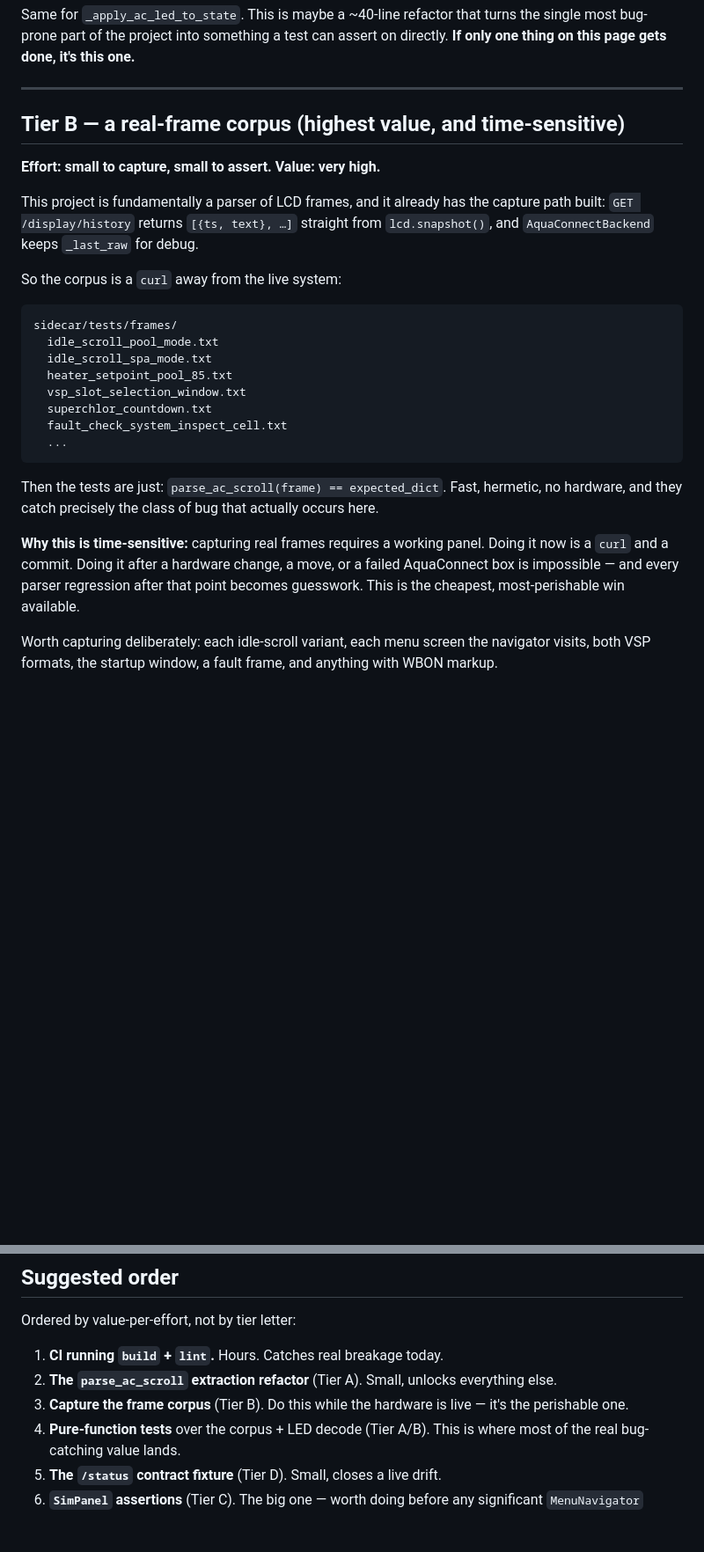
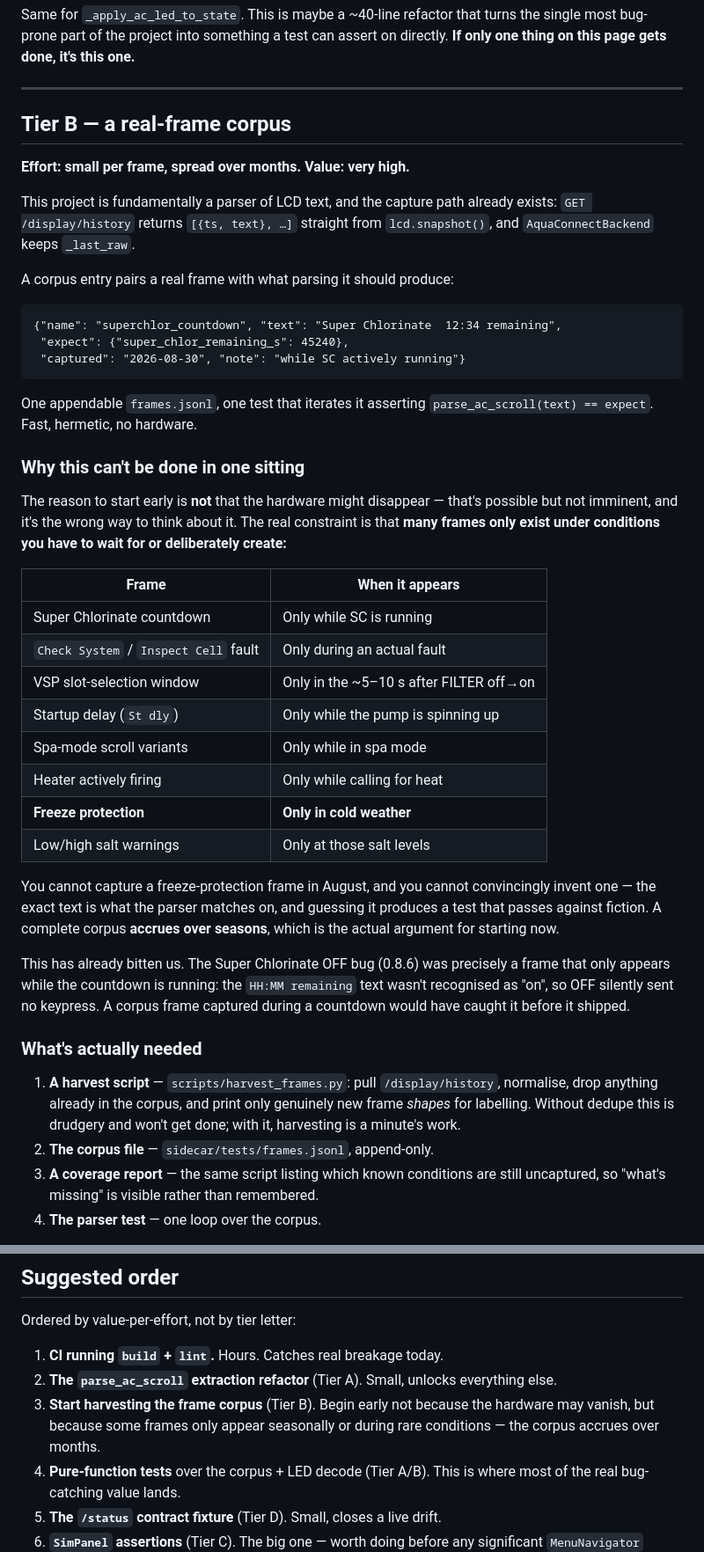
Before and after one commit to homebridge-fun/homebridge-prologic, a Markdown page: docs/testing-strategy.md, 2 parts joined by grey strips. Shown at 88% size. Drawn GitHub-style; blank space fills up the shorter version.

Commit message:
docs: seed the testing strategy from real bugs; correct the corpus rationale
Two changes to docs/testing-strategy.md.

1. Added a table mapping bugs this project has actually shipped and fixed
   to the test that would have caught each. The CHANGELOG is a list of
   confirmed-reachable failure states, which is far better evidence than
   invented test cases. The pattern it exposes is the useful part: almost
   every one is a parser or state-recording bug, which makes the Tier A +
   Tier B priority an observation rather than a judgement call. Also
   included the one bug that testing would NOT have caught (the stuck
   "Active Heat" tile name -- HAP-side behaviour), to keep the scope
   boundary honest.

   Added the deadlock class explicitly: the /status self-deadlock was the
   worst outage this project has had (every tile offline, not one wrong
   reading) and is testable without hardware.

2. Corrected the frame-corpus rationale, which was wrong in a way that
   mattered. It claimed the corpus was "perishable" because the hardware
   might disappear -- true but not imminent, and the wrong frame. The real
   constraint is that many frames only exist under conditions you have to
   wait for or provoke: a Super Chlorinate countdown, an actual fault, the
   5-10s VSP window, and freeze protection, which is genuinely seasonal.
   You cannot capture a freeze frame in August and cannot convincingly
   invent one, since the exact text is what the parser matches on.

   That changes the advice from "do one big capture session" to "make
   harvesting cheap and let the corpus accrue," so the section now
   specifies what's actually needed -- a dedupe-ing harvest script, an
   append-only frames.jsonl, and a coverage report for what's still
   uncaptured. Cites 0.8.6 as a bug that was exactly this: a frame only
   visible while the countdown was running.

````diff
--- a/docs/testing-strategy.md
+++ b/docs/testing-strategy.md
@@ -106,38 +106,62 @@ this one.**
 
 ---
 
-## Tier B — a real-frame corpus (highest value, and time-sensitive)
+## Tier B — a real-frame corpus
 
-**Effort: small to capture, small to assert. Value: very high.**
+**Effort: small per frame, spread over months. Value: very high.**
 
-This project is fundamentally a parser of LCD frames, and it already has the
-capture path built: `GET /display/history` returns
-`[{ts, text}, …]` straight from `lcd.snapshot()`, and `AquaConnectBackend`
-keeps `_last_raw` for debug.
+This project is fundamentally a parser of LCD text, and the capture path
+already exists: `GET /display/history` returns `[{ts, text}, …]` straight
+from `lcd.snapshot()`, and `AquaConnectBackend` keeps `_last_raw`.
 
-So the corpus is a `curl` away from the live system:
+A corpus entry pairs a real frame with what parsing it should produce:
 
-```
-sidecar/tests/frames/
-  idle_scroll_pool_mode.txt
-  idle_scroll_spa_mode.txt
-  heater_setpoint_pool_85.txt
-  vsp_slot_selection_window.txt
-  superchlor_countdown.txt
-  fault_check_system_inspect_cell.txt
-  ...
+```jsonl
+{"name": "superchlor_countdown", "text": "Super Chlorinate  12:34 remaining",
+ "expect": {"super_chlor_remaining_s": 45240},
+ "captured": "2026-08-30", "note": "while SC actively running"}
 ```
 
-Then the tests are just: `parse_ac_scroll(frame) == expected_dict`. Fast,
-hermetic, no hardware, and they catch precisely the class of bug that
-actually occurs here.
+One appendable `frames.jsonl`, one test that iterates it asserting
+`parse_ac_scroll(text) == expect`. Fast, hermetic, no hardware.
 
-**Why this is time-sensitive:** capturing real frames requires a working
-panel. Doing it now is a `curl` and a commit. Doing it after a hardware
-change, a move, or a failed AquaConnect box is impossible — and every parser
-regression after that point becomes guesswork. This is the cheapest,
-most-perishable win available.
+### Why this can't be done in one sitting
 
-Worth capturing deliberately: each idle-scroll variant, each menu screen the
-navigator visits, both VSP formats, the startup window, a fault frame, and
-anything with WBON markup.
+The reason to start early is **not** that the hardware might disappear —
+that's possible but not imminent, and it's the wrong way to think about it.
+The real constraint is that **many frames only exist under conditions you
+have to wait for or deliberately create:**
+
+| Frame | When it appears |
+|---|---|
+| Super Chlorinate countdown | Only while SC is running |
+| `Check System` / `Inspect Cell` fault | Only during an actual fault |
+| VSP slot-selection window | Only in the ~5–10 s after FILTER off→on |
+| Startup delay (`St dly`) | Only while the pump is spinning up |
+| Spa-mode scroll variants | Only while in spa mode |
+| Heater actively firing | Only while calling for heat |
+| **Freeze protection** | **Only in cold weather** |
+| Low/high salt warnings | Only at those salt levels |
+
+You cannot capture a freeze-protection frame in August, and you cannot
+convincingly invent one — the exact text is what the parser matches on, and
+guessing it produces a test that passes against fiction. A complete corpus
+**accrues over seasons**, which is the actual argument for starting now.
+
+This has already bitten us. The Super Chlorinate OFF bug (0.8.6) was
+precisely a frame that only appears while the countdown is running: the
+`HH:MM remaining` text wasn't recognised as "on", so OFF silently sent no
+keypress. A corpus frame captured during a countdown would have caught it
+before it shipped.
+
+### What's actually needed
+
+1. **A harvest script** — `scripts/harvest_frames.py`: pull
+   `/display/history`, normalise, drop anything already in the corpus, and
+   print only genuinely new frame *shapes* for labelling. Without dedupe this
+   is drudgery and won't get done; with it, harvesting is a minute's work.
+2. **The corpus file** — `sidecar/tests/frames.jsonl`, append-only.
+3. **A coverage report** — the same script listing which known conditions are
+   still uncaptured, so "what's missing" is visible rather than remembered.
+4. **The parser test** — one loop over the corpus.
+
@@ -292,8 +358,9 @@ Ordered by value-per-effort, not by tier letter:
 1. **CI running `build` + `lint`.** Hours. Catches real breakage today.
 2. **The `parse_ac_scroll` extraction refactor** (Tier A). Small, unlocks
    everything else.
-3. **Capture the frame corpus** (Tier B). Do this while the hardware is
-   live — it's the perishable one.
+3. **Start harvesting the frame corpus** (Tier B). Begin early not because
+   the hardware may vanish, but because some frames only appear seasonally
+   or during rare conditions — the corpus accrues over months.
 4. **Pure-function tests** over the corpus + LED decode (Tier A/B). This is
    where most of the real bug-catching value lands.
 5. **The `/status` contract fixture** (Tier D). Small, closes a live drift.
````
Also changed, not shown: other parts of docs/testing-strategy.md (+43 -1 lines).
